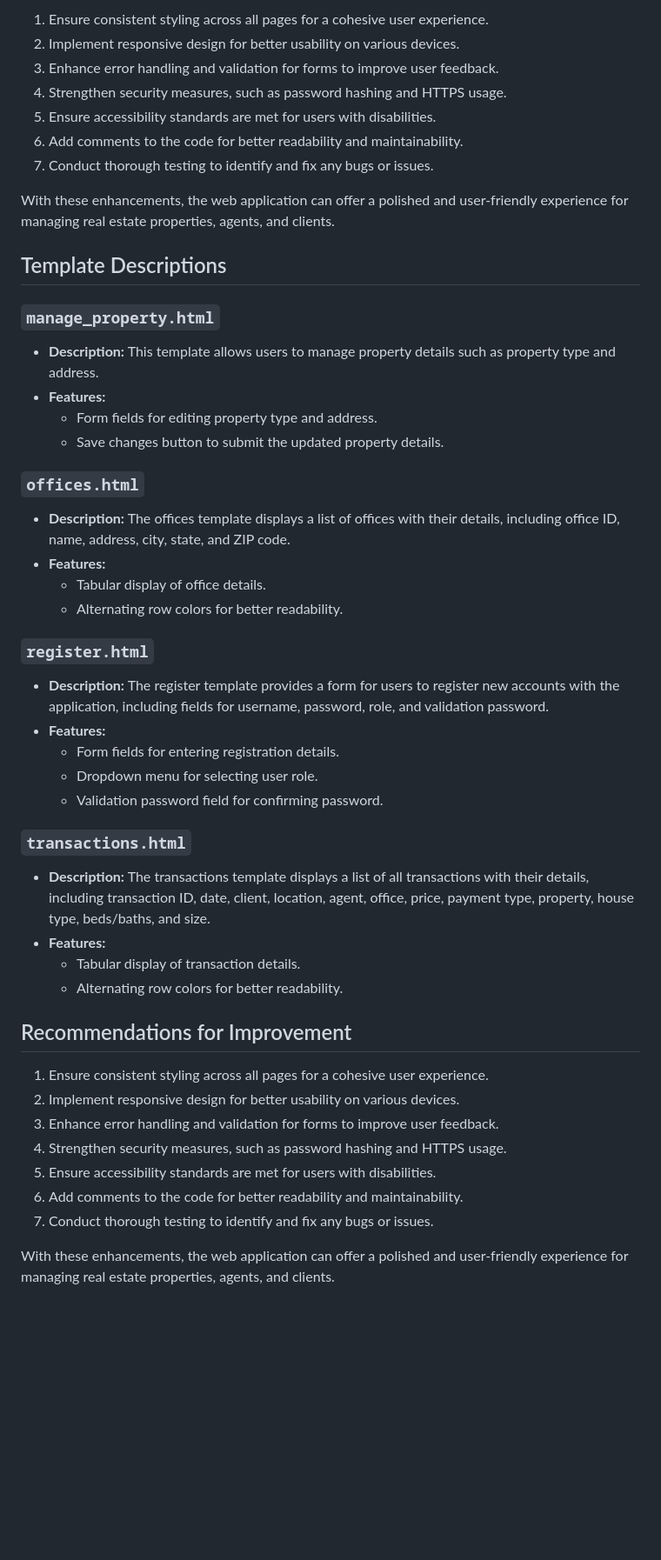
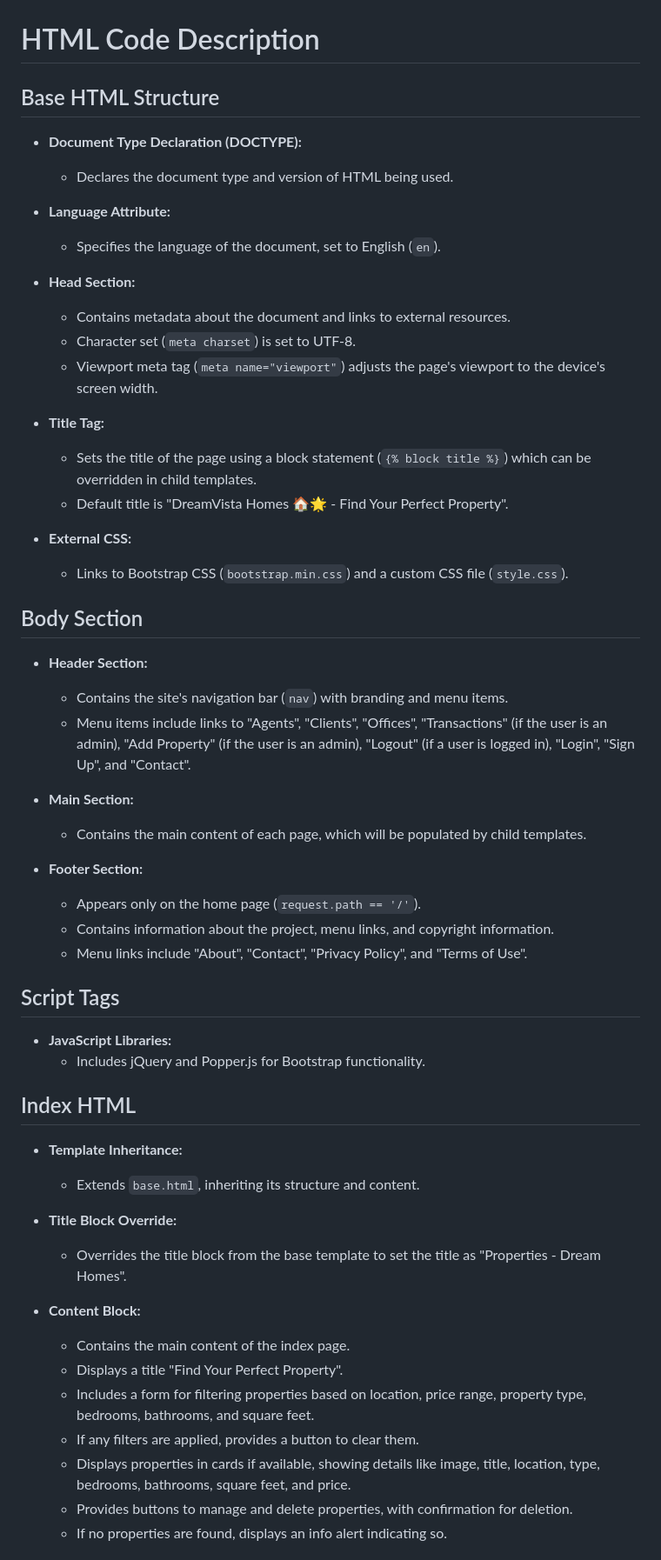
Before and after one commit to YADIDidiah24/Python-Codes, a Markdown page: Web-Projects/Real-Estate-Database-Management-DreamVista/README.md, the part around one of its changes. Shown at 87% size. Drawn GitHub-style; blank space fills up the shorter version.

```diff
--- a/Web-Projects/Real-Estate-Database-Management-DreamVista/README.md
+++ b/Web-Projects/Real-Estate-Database-Management-DreamVista/README.md
@@ -64,53 +48,59 @@ This web application is designed for real estate management, offering features f
 
-1. Ensure consistent styling across all pages for a cohesive user experience.
-2. Implement responsive design for better usability on various devices.
-3. Enhance error handling and validation for forms to improve user feedback.
-4. Strengthen security measures, such as password hashing and HTTPS usage.
-5. Ensure accessibility standards are met for users with disabilities.
-6. Add comments to the code for better readability and maintainability.
-7. Conduct thorough testing to identify and fix any bugs or issues.
 
-With these enhancements, the web application can offer a polished and user-friendly experience for managing real estate properties, agents, and clients.
+# HTML Code Description
 
-## Template Descriptions
+## Base HTML Structure
 
-### `manage_property.html`
+- **Document Type Declaration (DOCTYPE):**
+  - Declares the document type and version of HTML being used.
 
-- **Description:** This template allows users to manage property details such as property type and address.
-- **Features:**
-  - Form fields for editing property type and address.
-  - Save changes button to submit the updated property details.
+- **Language Attribute:**
+  - Specifies the language of the document, set to English (`en`).
 
-### `offices.html`
+- **Head Section:**
+  - Contains metadata about the document and links to external resources.
+  - Character set (`meta charset`) is set to UTF-8.
+  - Viewport meta tag (`meta name="viewport"`) adjusts the page's viewport to the device's screen width.
 
-- **Description:** The offices template displays a list of offices with their details, including office ID, name, address, city, state, and ZIP code.
-- **Features:**
-  - Tabular display of office details.
-  - Alternating row colors for better readability.
+- **Title Tag:**
+  - Sets the title of the page using a block statement (`{% block title %}`) which can be overridden in child templates.
+  - Default title is "DreamVista Homes 🏠🌟 - Find Your Perfect Property".
 
-### `register.html`
+- **External CSS:**
+  - Links to Bootstrap CSS (`bootstrap.min.css`) and a custom CSS file (`style.css`).
 
-- **Description:** The register template provides a form for users to register new accounts with the application, including fields for username, password, role, and validation password.
-- **Features:**
-  - Form fields for entering registration details.
-  - Dropdown menu for selecting user role.
-  - Validation password field for confirming password.
+## Body Section
 
-### `transactions.html`
+- **Header Section:**
+  - Contains the site's navigation bar (`nav`) with branding and menu items.
+  - Menu items include links to "Agents", "Clients", "Offices", "Transactions" (if the user is an admin), "Add Property" (if the user is an admin), "Logout" (if a user is logged in), "Login", "Sign Up", and "Contact".
 
-- **Description:** The transactions template displays a list of all transactions with their details, including transaction ID, date, client, location, agent, office, price, payment type, property, house type, beds/baths, and size.
-- **Features:**
-  - Tabular display of transaction details.
-  - Alternating row colors for better readability.
+- **Main Section:**
+  - Contains the main content of each page, which will be populated by child templates.
 
-## Recommendations for Improvement
+- **Footer Section:**
+  - Appears only on the home page (`request.path == '/'`).
+  - Contains information about the project, menu links, and copyright information.
+  - Menu links include "About", "Contact", "Privacy Policy", and "Terms of Use".
 
-1. Ensure consistent styling across all pages for a cohesive user experience.
-2. Implement responsive design for better usability on various devices.
-3. Enhance error handling and validation for forms to improve user feedback.
-4. Strengthen security measures, such as password hashing and HTTPS usage.
-5. Ensure accessibility standards are met for users with disabilities.
-6. Add comments to the code for better readability and maintainability.
-7. Conduct thorough testing to identify and fix any bugs or issues.
+## Script Tags
+- **JavaScript Libraries:**
+  - Includes jQuery and Popper.js for Bootstrap functionality.
 
-With these enhancements, the web application can offer a polished and user-friendly experience for managing real estate properties, agents, and clients.
+## Index HTML
+
+- **Template Inheritance:**
+  - Extends `base.html`, inheriting its structure and content.
+
+- **Title Block Override:**
+  - Overrides the title block from the base template to set the title as "Properties - Dream Homes".
+
+- **Content Block:**
+  - Contains the main content of the index page.
+  - Displays a title "Find Your Perfect Property".
+  - Includes a form for filtering properties based on location, price range, property type, bedrooms, bathrooms, and square feet.
+  - If any filters are applied, provides a button to clear them.
+  - Displays properties in cards if available, showing details like image, title, location, type, bedrooms, bathrooms, square feet, and price.
+  - Provides buttons to manage and delete properties, with confirmation for deletion.
+  - If no properties are found, displays an info alert indicating so.
+
```
Also changed, not shown: other parts of Web-Projects/Real-Estate-Database-Management-DreamVista/README.md (+153 -45 lines).
